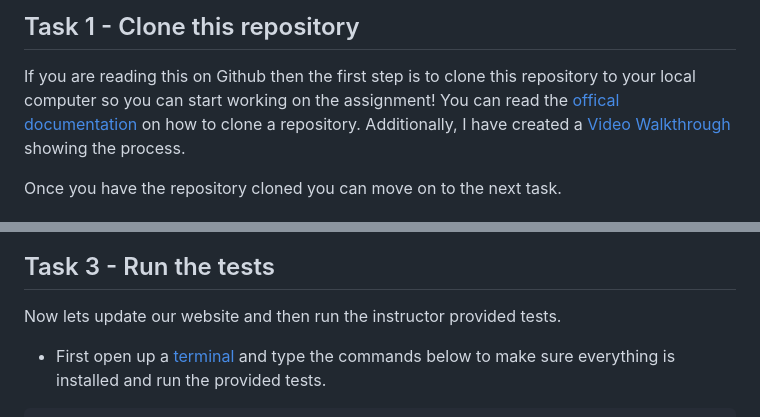
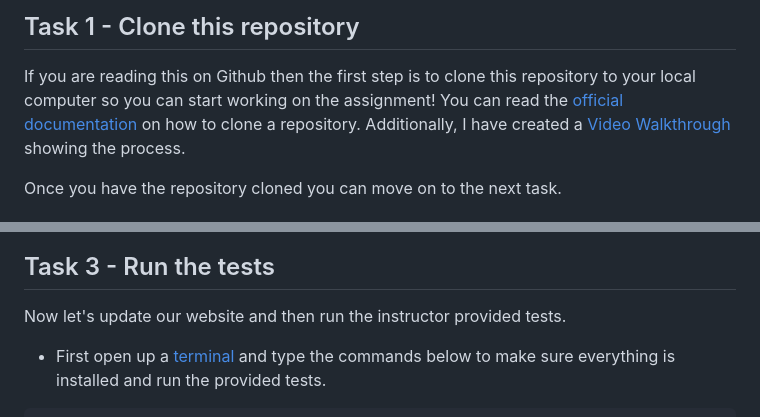
Before and after one commit to shanep/cs208-p1-starter, a Markdown page: README.md, 2 parts joined by grey strips. Rendered like a GitHub page.

```diff
--- a/README.md
+++ b/README.md
@@ -35,7 +35,7 @@ passes 😃.
 
 If you are reading this on Github then the first step is to clone this
 repository to your local computer so you can start working on the assignment!
-You can read the [offical documentation](https://code.visualstudio.com/docs/sourcecontrol/github#_cloning-a-repository)
+You can read the [official documentation](https://code.visualstudio.com/docs/sourcecontrol/github#_cloning-a-repository)
 on how to clone a repository. Additionally, I have created a [Video
 Walkthrough](https://www.youtube.com/watch?v=fiPsHGi3Z_s) showing the process.
 
@@ -60,7 +60,7 @@ live server installed you can view your site with the preview button in VSCode.
 
 ## Task 3 - Run the tests
 
-Now lets update our website and then run the instructor provided tests.
+Now let's update our website and then run the instructor provided tests.
 
 * First open up a [terminal](https://code.visualstudio.com/docs/terminal/basics)
   and type the commands below to make sure everything is installed and run the
```
